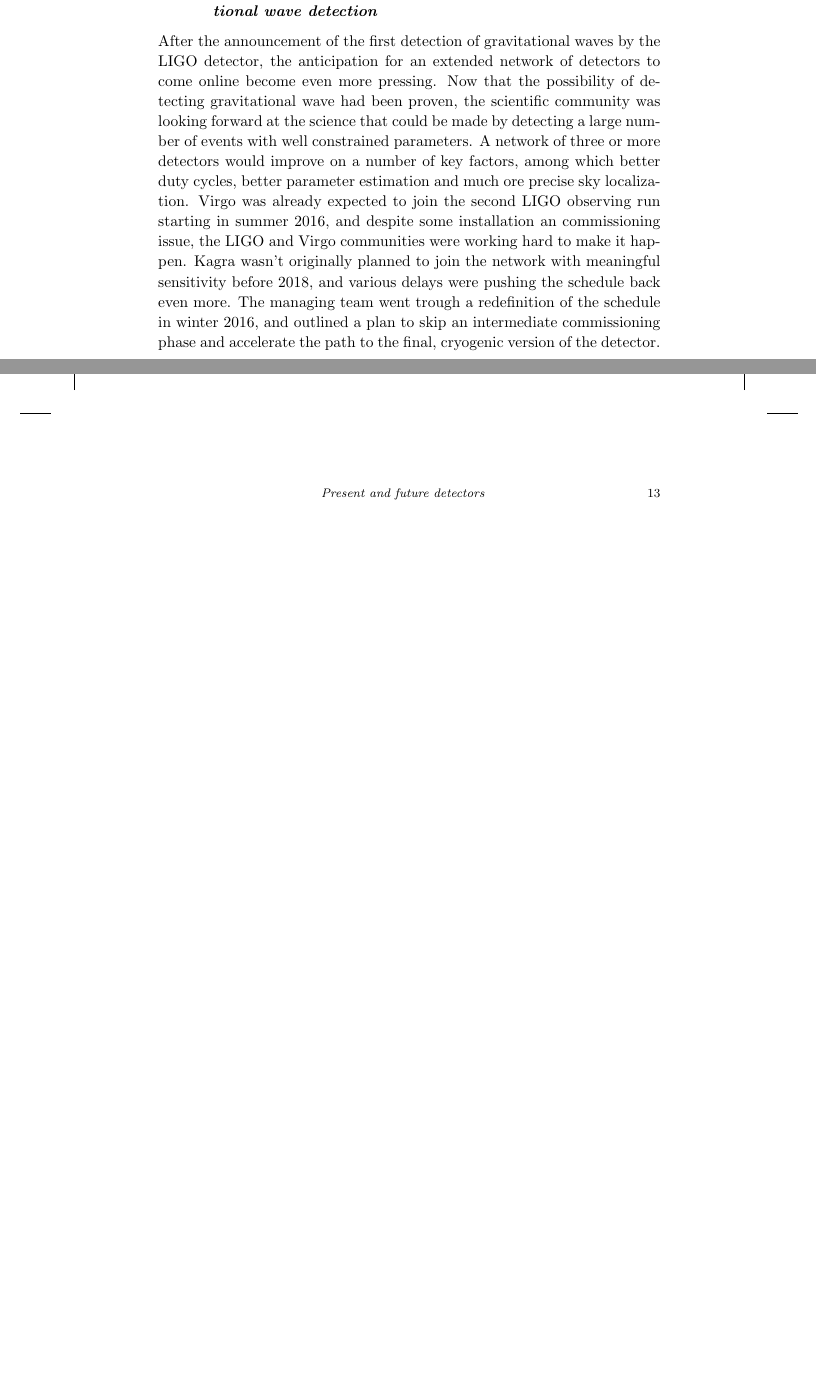
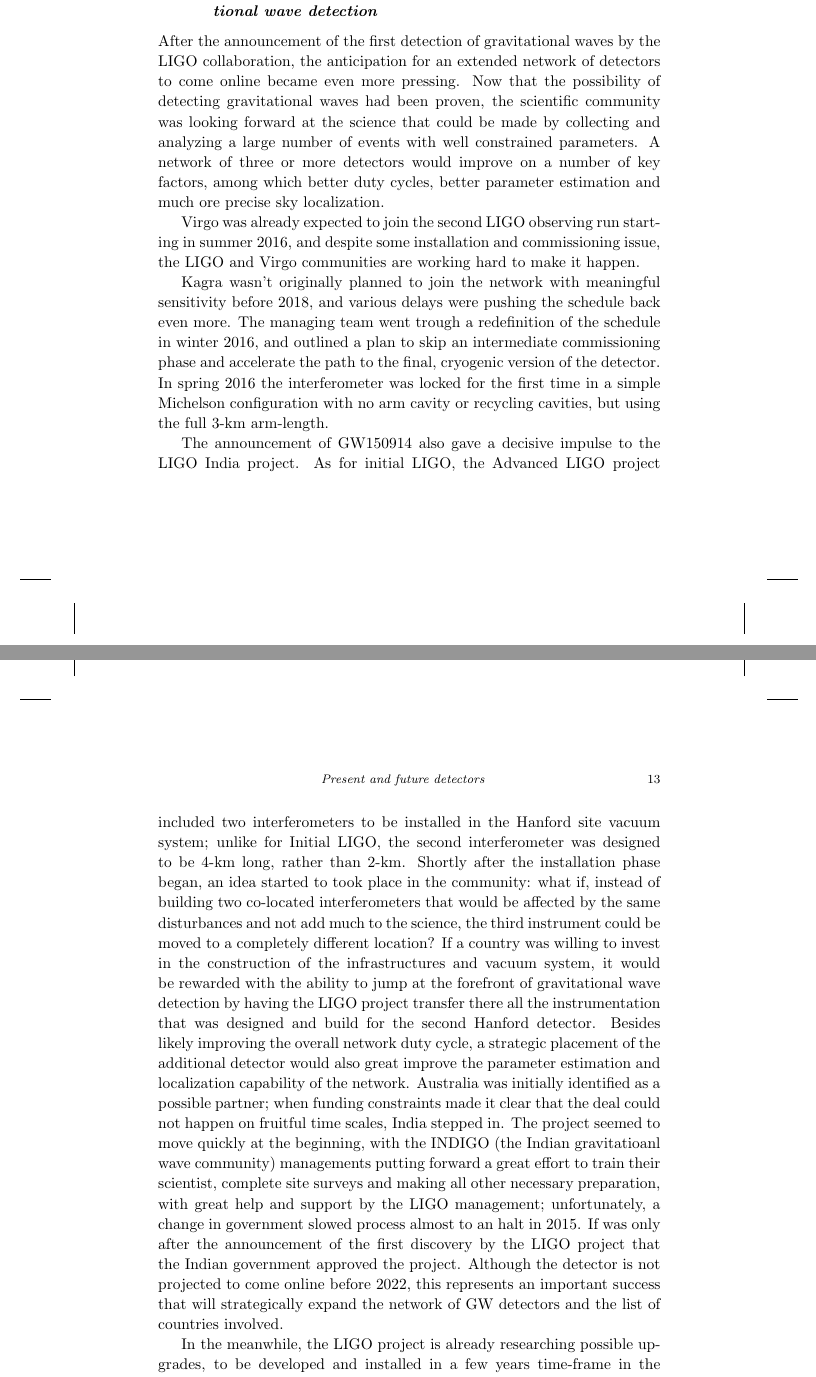
Before and after one commit to pfulda/bookchapter, a LaTeX thesis (TEX/main.tex, which reads TEX/future.tex): two parts of pages 19 and 20 of 22, joined at a grey line, cut so that both start at the same text, the shorter picture padded with empty space. Compiled offline with pdfLaTeX.

Commit message:
Expanded future.tex

```diff
--- a/TEX/future.tex
+++ b/TEX/future.tex
@@ -1,5 +1,12 @@
 \subsection{The future of ground based interferometric gravitational wave detection}\label{subsec:future}
 
-After the announcement of the first detection of gravitational waves by the LIGO detector, the anticipation for an extended network of detectors to come online become even more pressing. Now that the possibility of detecting gravitational wave had been proven, the scientific community was looking forward at the science that could be made by detecting a large number of events with well constrained parameters. A network of three or more detectors would improve on a number of key factors, among which better duty cycles, better parameter estimation and much ore precise sky localization.
-Virgo was already expected to join the second LIGO observing run starting in summer 2016, and despite some installation an commissioning issue, the LIGO and Virgo communities were working hard to make it happen.
-Kagra wasn't originally planned to join the network with meaningful sensitivity before 2018, and various delays were pushing the schedule back even more. The managing team went trough a redefinition of the schedule in winter 2016, and outlined a plan to skip an intermediate commissioning phase and accelerate the path to the final, cryogenic version of the detector.
+After the announcement of the first detection of gravitational waves by the LIGO collaboration, the anticipation for an extended network of detectors to come online became even more pressing. Now that the possibility of detecting gravitational waves had been proven, the scientific community was looking forward at the science that could be made by collecting and analyzing a large number of events with well constrained parameters. A network of three or more detectors would improve on a number of key factors, among which better duty cycles, better parameter estimation and much ore precise sky localization.
+
+Virgo was already expected to join the second LIGO observing run starting in summer 2016, and despite some installation and commissioning issue, the LIGO and Virgo communities are working hard to make it happen.
+
+Kagra wasn't originally planned to join the network with meaningful sensitivity before 2018, and various delays were pushing the schedule back even more. The managing team went trough a redefinition of the schedule in winter 2016, and outlined a plan to skip an intermediate commissioning phase and accelerate the path to the final, cryogenic version of the detector. In spring 2016 the interferometer was locked for the first time in a simple Michelson configuration with no arm cavity or recycling cavities, but using the full 3-km arm-length.
+
+The announcement of GW150914 also gave a decisive impulse to the LIGO India project. As for initial LIGO, the Advanced LIGO project included two interferometers to be installed in the Hanford site vacuum system; unlike for Initial LIGO, the second interferometer was designed to be 4-km long, rather than 2-km. Shortly after the installation phase began, an idea started to took place in the community: what if, instead of building two co-located interferometers that would be affected by the same disturbances and not add much to the science, the third instrument could be moved to a completely different location? If a country was willing to invest in the construction of the infrastructures and vacuum system, it would be rewarded with the ability to jump at the forefront of gravitational wave detection by having the LIGO project transfer there all the instrumentation that was designed and build for the second Hanford detector. Besides likely improving the overall network duty cycle, a strategic placement of the additional detector would also great improve the parameter estimation and localization capability of the network.
+Australia was initially identified as a possible partner; when funding constraints made it clear that the deal could not happen on fruitful time scales, India stepped in. The project seemed to move quickly at the beginning, with the INDIGO (the Indian gravitatioanl wave community) managements putting forward a great effort to train their scientist, complete site surveys and making all other necessary preparation, with great help and support by the LIGO management; unfortunately, a change in government slowed process almost to an halt in 2015. If was only after the announcement of the first discovery by the LIGO project that the Indian government approved the project. Although the detector is not projected to come online before 2022, this represents an important success that will strategically expand the network of GW detectors and the list of countries involved.
+
+In the meanwhile, the LIGO project is already researching possible upgrades, to be developed and installed in a few years time-frame in the current detectors without the need of a complete rebuild. Such upgrades includes frequency dependent squeezing, heavier test masses, improved coating, suspensions with reduced thermal noise and strategies to subtract Newtonian noise. Proposals are also being considered to cool down the test masses, thus reducing thermal noise in coating and suspensions.
```
Also changed, not shown: TEX/future.tex (5 more changed lines).
